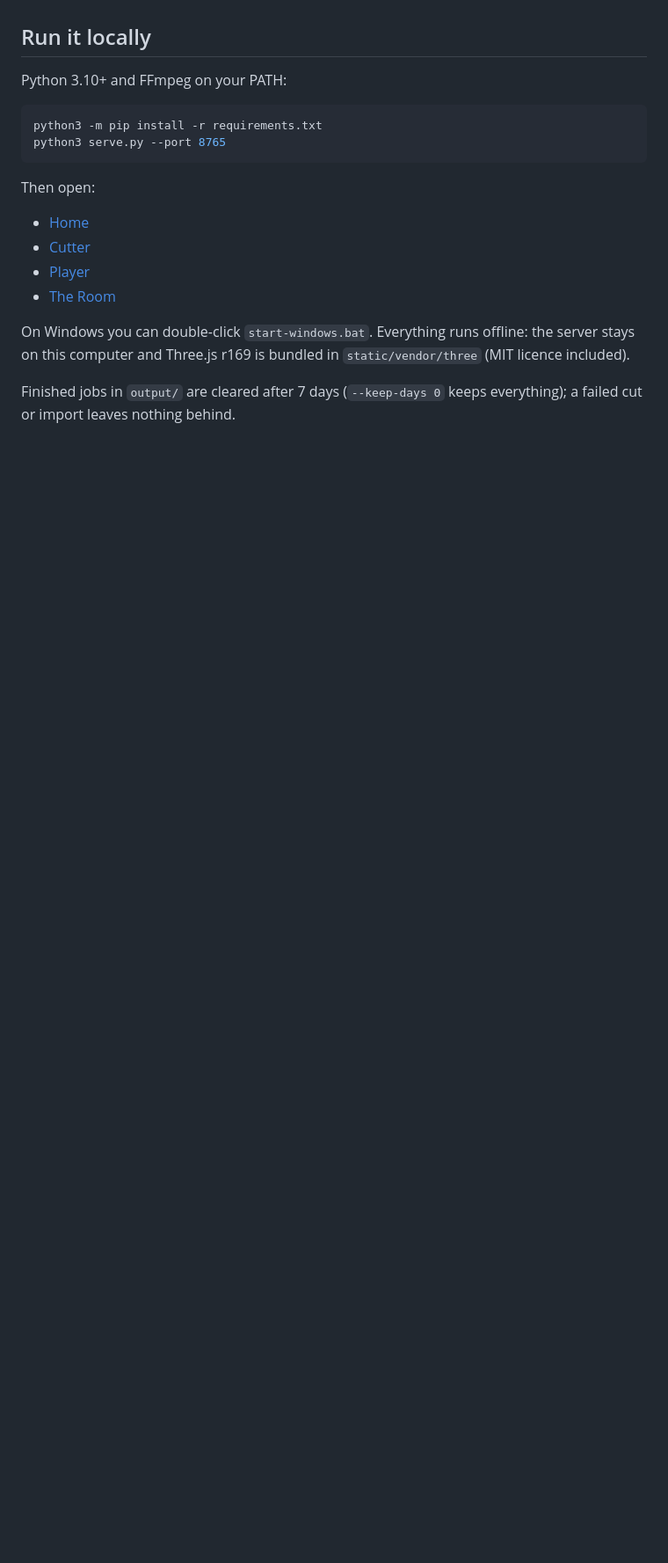
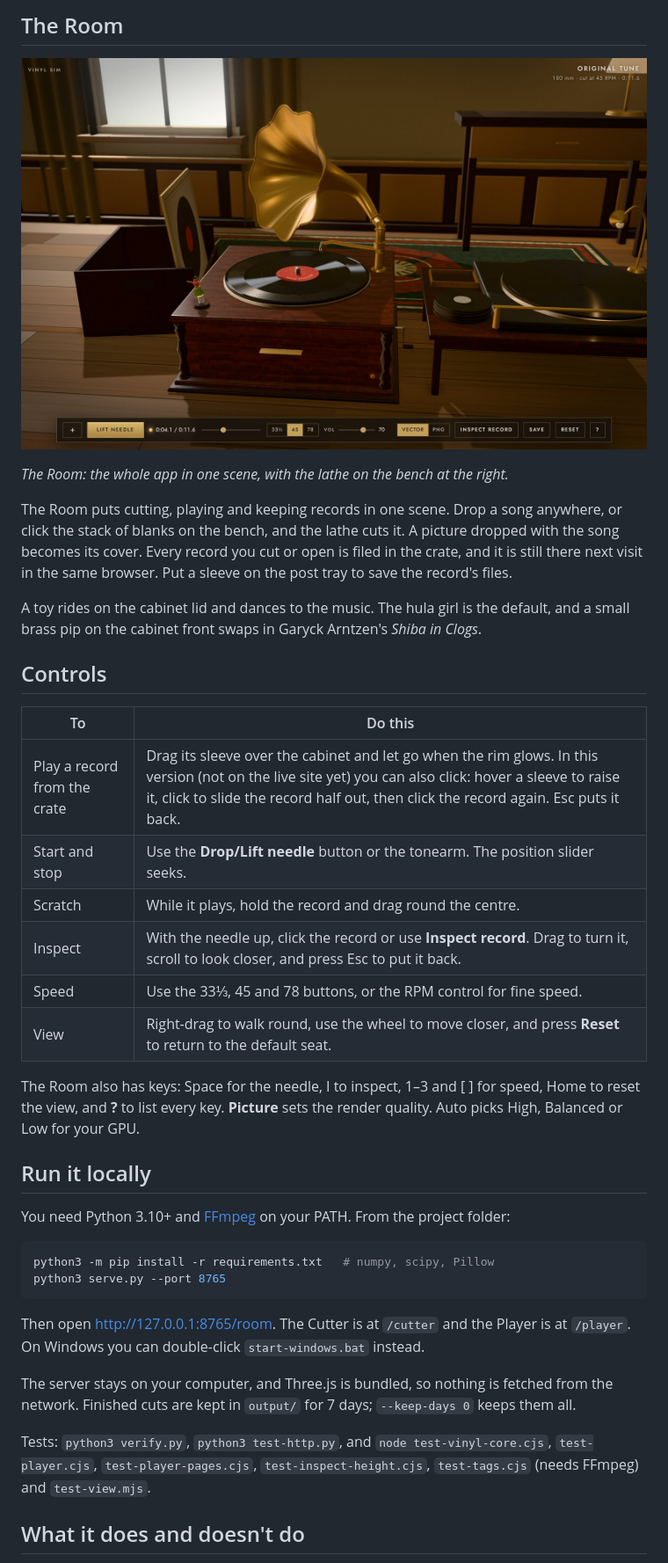
Before and after one commit to SnazzyGaz/vinyl-sim, a Markdown page: README.md, the part around one of its changes. Shown at 88% size. Drawn GitHub-style; pictures changed too: docs/images/room.jpg (added); blank space fills up the shorter version.

````diff
--- a/README.md
+++ b/README.md
@@ -8,21 +37,40 @@ The GitHub Pages demo cuts and plays records right in your browser, and the play
+## The Room
+
+![The Room: the phonograph on its cabinet in a parlour, a crate of sleeves on the left, and a workbench on the right with a cutting lathe and a stack of blank discs; a single control bar runs along the bottom](docs/images/room.jpg)
+
+*The Room: the whole app in one scene, with the lathe on the bench at the right.*
+
+The Room puts cutting, playing and keeping records in one scene. Drop a song anywhere, or click the stack of blanks on the bench, and the lathe cuts it. A picture dropped with the song becomes its cover. Every record you cut or open is filed in the crate, and it is still there next visit in the same browser. Put a sleeve on the post tray to save the record's files.
+
+A toy rides on the cabinet lid and dances to the music. The hula girl is the default, and a small brass pip on the cabinet front swaps in Garyck Arntzen's *Shiba in Clogs*.
+
+## Controls
+
+| To | Do this |
+|---|---|
+| Play a record from the crate | Drag its sleeve over the cabinet and let go when the rim glows. In this version (not on the live site yet) you can also click: hover a sleeve to raise it, click to slide the record half out, then click the record again. Esc puts it back. |
+| Start and stop | Use the **Drop/Lift needle** button or the tonearm. The position slider seeks. |
+| Scratch | While it plays, hold the record and drag round the centre. |
+| Inspect | With the needle up, click the record or use **Inspect record**. Drag to turn it, scroll to look closer, and press Esc to put it back. |
+| Speed | Use the 33⅓, 45 and 78 buttons, or the RPM control for fine speed. |
+| View | Right-drag to walk round, use the wheel to move closer, and press **Reset** to return to the default seat. |
+
+The Room also has keys: Space for the needle, I to inspect, 1–3 and [ ] for speed, Home to reset the view, and **?** to list every key. **Picture** sets the render quality. Auto picks High, Balanced or Low for your GPU.
 
 ## Run it locally
 
-Python 3.10+ and FFmpeg on your PATH:
+You need Python 3.10+ and [FFmpeg](https://ffmpeg.org/) on your PATH. From the project folder:
 
 ```sh
-python3 -m pip install -r requirements.txt
+python3 -m pip install -r requirements.txt   # numpy, scipy, Pillow
 python3 serve.py --port 8765
 ```
 
-Then open:
+Then open <http://127.0.0.1:8765/room>. The Cutter is at `/cutter` and the Player is at `/player`. On Windows you can double-click `start-windows.bat` instead.
 
-- [Home](http://127.0.0.1:8765/)
-- [Cutter](http://127.0.0.1:8765/cutter)
-- [Player](http://127.0.0.1:8765/player)
-- [The Room](http://127.0.0.1:8765/room)
+The server stays on your computer, and Three.js is bundled, so nothing is fetched from the network. Finished cuts are kept in `output/` for 7 days; `--keep-days 0` keeps them all.
 
-On Windows you can double-click `start-windows.bat`. Everything runs offline: the server stays on this computer and Three.js r169 is bundled in `static/vendor/three` (MIT licence included).
+Tests: `python3 verify.py`, `python3 test-http.py`, and `node test-vinyl-core.cjs`, `test-player.cjs`, `test-player-pages.cjs`, `test-inspect-height.cjs`, `test-tags.cjs` (needs FFmpeg) and `test-view.mjs`.
 
-Finished jobs in `output/` are cleared after 7 days (`--keep-days 0` keeps everything); a failed cut or import leaves nothing behind.
+## What it does and doesn't do
 
````
Also changed, not shown: other parts of README.md (+43 -43 lines), docs/images/cutter.png (added), docs/images/groove-inspect.jpg (added), docs/images/groove-png.png (added), docs/images/player.jpg (added).
